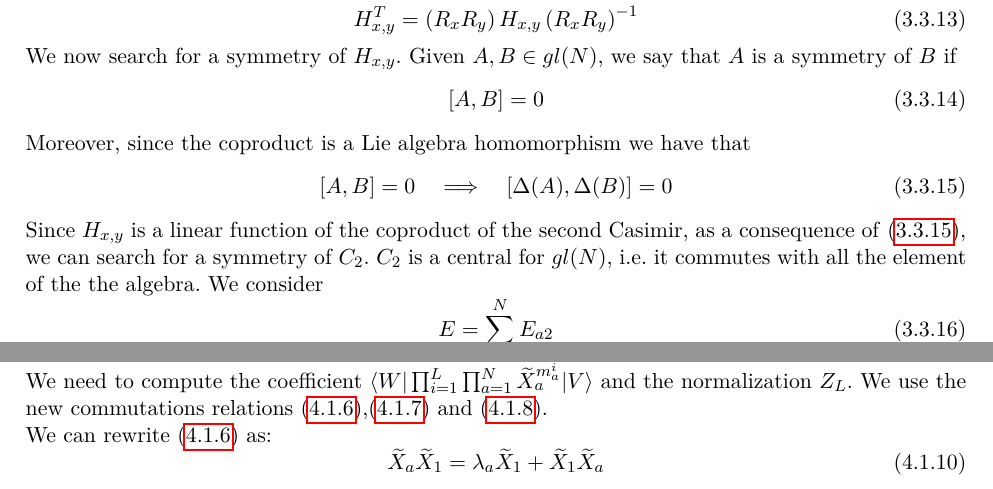
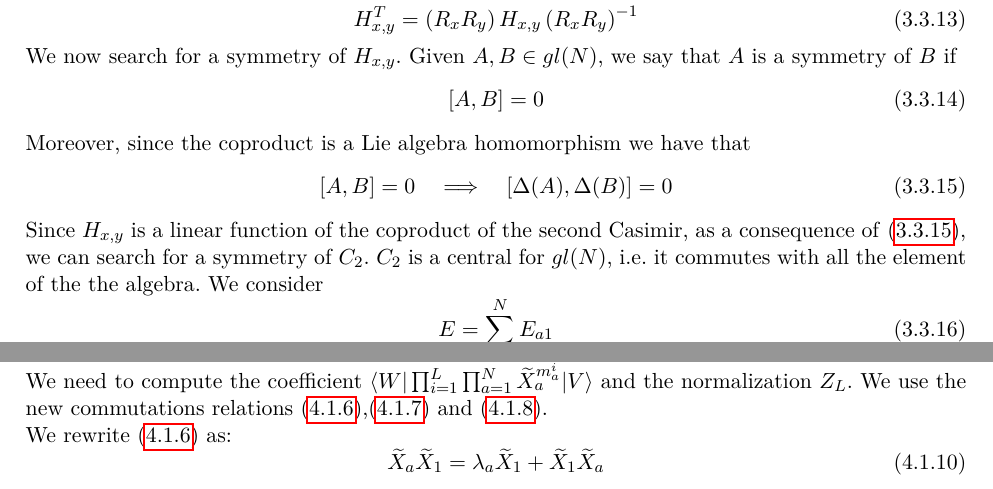
Before and after one commit to rfrassek/stirring, a LaTeX paper (main.tex): two parts of pages 10 and 18 of 40, joined at a grey line, cut so that both start at the same text. Compiled offline with pdfLaTeX.

Commit message:
CheckFormula3.3.16

```diff
--- a/main.tex
+++ b/main.tex
@@ -567,7 +567,7 @@ Moreover, since the coproduct is a Lie algebra homomorphism we have that
 \end{equation}
 Since $H_{x,y}$ is a linear function of the coproduct of the second Casimir, as a consequence of \eqref{symmetryCoproduct}, we can search for a symmetry of $C_{2}$. $C_{2}$ is a central for $gl(N)$, i.e. it commutes with all the element of the the algebra. We consider
 \begin{equation}\label{equationE}
-    E=\sum_{a=2}^{N}E_{a2}
+    E=\sum_{a=2}^{N}E_{a1}
 \end{equation}
 To obtain a product structure of the elements \eqref{dualityElements} of the duality matrix, we take the exponential of this matrix, i.e. we introduce the symmetry
 \begin{equation}
@@ -997,7 +997,7 @@ such that for each site $x\in \{1,\ldots,L\}$ they must fulfill the hard-core co
 The vector $|\widetilde{\Psi}\rangle $ has dimension $N^{L}$. \\
 We need to compute the coefficient $\langle W|\prod_{i=1}^{L}\prod_{a=1}^{N}\widetilde{X}_{a}^{m_{a}^{i}}
 |V \rangle$ and the normalization $Z_{L}$. We use the new commutations relations \eqref{commutationsBulk},\eqref{commLEFT} and \eqref{commRIGHT}.\\
-We can rewrite \eqref{commutationsBulk} as:
+We  rewrite \eqref{commutationsBulk} as:
 \begin{equation}\label{UsefulRelation}
 	\widetilde{X}_{a}\widetilde{X}_{1}=\lambda_{a}\widetilde{X}_{1}+\widetilde{X}_{1}\widetilde{X}_{a}
 \end{equation}
```
